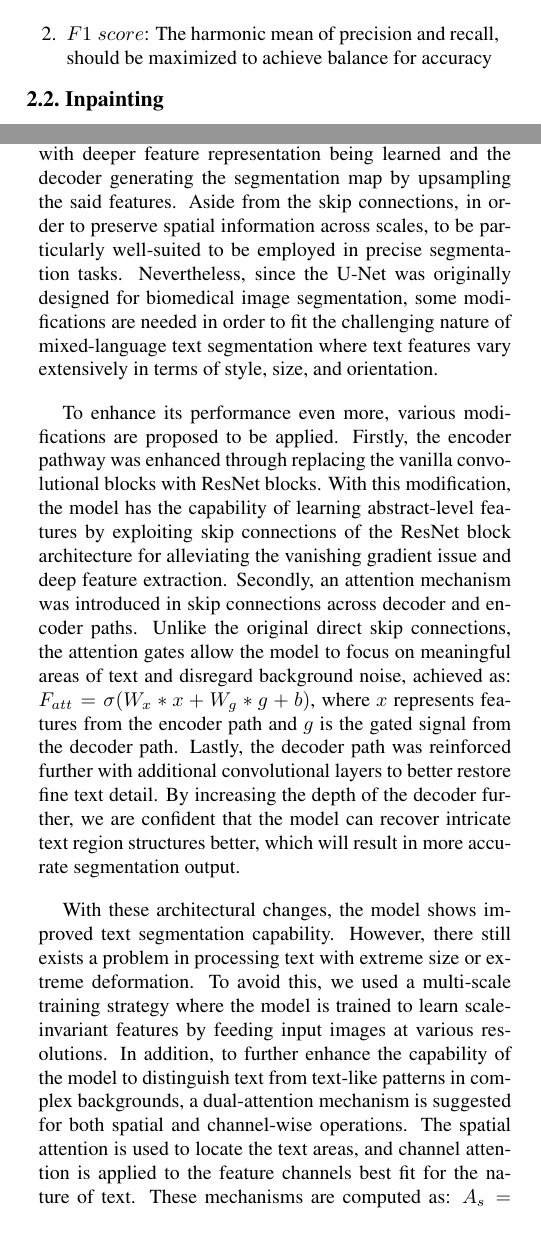
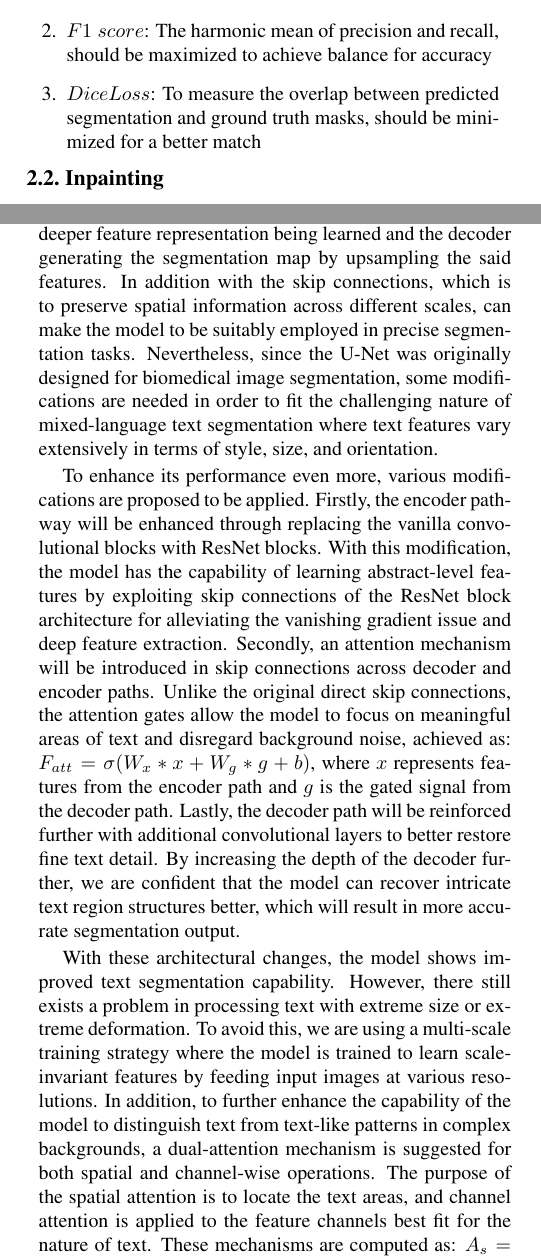
Before and after one commit to GLGDLY/ELEC4240_project, a LaTeX document (doc/milestone.tex): two parts of the columns of pages 1 and 2 of 5, joined at a grey line, cut so that both start at the same text, the shorter picture padded with empty space. Compiled offline with pdfLaTeX.

Commit message:
updated wordings

```diff
--- a/doc/milestone.tex
+++ b/doc/milestone.tex
@@ -114,6 +114,7 @@ The model's performance will be evaluated through multiple metrics tracked via T
 \begin{enumerate}
     \item $IoU$: Intersection of Union of the predicted mask and the ground truth mask, should be maximized to ensure accurate localization
     \item $F1\;score$: The harmonic mean of precision and recall, should be maximized to achieve balance for accuracy
+    \item $Dice Loss$: To measure the overlap between predicted segmentation and ground truth masks, should be minimized for a better match
 \end{enumerate}
 
 \subsection{Inpainting}
@@ -155,26 +156,26 @@ changing $LAMBDA$ value during the training process.
 In accordance with the aforementioned problem statement, an improved architecture was proposed and designed on the basis of the U-Net model.
 The original U-Net architecture is of encoder-decoder form with the encoder slowly reducing the spatial dimensions of the input image with
 deeper feature representation being learned and the decoder generating the segmentation map by upsampling the said features.
-Aside from the skip connections, in order to preserve spatial information across scales, to be particularly well-suited to be employed
-in precise segmentation tasks. Nevertheless, since the U-Net was originally designed for biomedical image segmentation,
+In addition with the skip connections, which is to preserve spatial information across different scales,  can make the model to be suitably
+employed in precise segmentation tasks. Nevertheless, since the U-Net was originally designed for biomedical image segmentation,
 some modifications are needed in order to fit the challenging nature of mixed-language text segmentation where text features
 vary extensively in terms of style, size, and orientation.
 
-To enhance its performance even more, various modifications are proposed to be applied. Firstly, the encoder pathway was enhanced through replacing
+To enhance its performance even more, various modifications are proposed to be applied. Firstly, the encoder pathway will be enhanced through replacing
 the vanilla convolutional blocks with ResNet blocks. With this modification, the model has the capability of learning abstract-level features
 by exploiting skip connections of the ResNet block architecture for alleviating the vanishing gradient issue and deep feature extraction.
-Secondly, an attention mechanism was introduced in skip connections across decoder and encoder paths. Unlike the original direct skip connections,
+Secondly, an attention mechanism will be introduced in skip connections across decoder and encoder paths. Unlike the original direct skip connections,
 the attention gates allow the model to focus on meaningful areas of text and disregard background noise,
 achieved as: $F_{att} = \sigma(W_x * x + W_g * g + b)$, where $x$ represents features from the encoder path and $g$ is the gated signal from the decoder path.
-Lastly, the decoder path was reinforced further with additional convolutional layers to better restore fine text detail.
+Lastly, the decoder path will be reinforced further with additional convolutional layers to better restore fine text detail.
 By increasing the depth of the decoder further, we are confident that the model can recover intricate text region structures better,
 which will result in more accurate segmentation output.
 
 With these architectural changes, the model shows improved text segmentation capability. However, there still exists a problem
-in processing text with extreme size or extreme deformation. To avoid this, we used a multi-scale training strategy where the model is trained
+in processing text with extreme size or extreme deformation. To avoid this, we are using a multi-scale training strategy where the model is trained
 to learn scale-invariant features by feeding input images at various resolutions. In addition, to further enhance the capability of the model
 to distinguish text from text-like patterns in complex backgrounds, a dual-attention mechanism is suggested for both spatial and channel-wise operations.
-The spatial attention is used to locate the text areas, and channel attention is applied to the feature channels best fit for the nature of text.
+The purpose of the spatial attention is to locate the text areas, and channel attention is applied to the feature channels best fit for the nature of text.
 These mechanisms are computed as: $A_s = \sigma(Conv(Concat[AvgPool(F); MaxPool(F)]))$ for spatial attention and $A_c = \sigma(MLP(AvgPool(F)))$
 for channel attention, with F being the input feature maps. The efficiency of these different architectural blocks will be contrasted
 in detail in the rest of this report, with future potential exploration of hybrid solutions combining different attention mechanisms.
```
